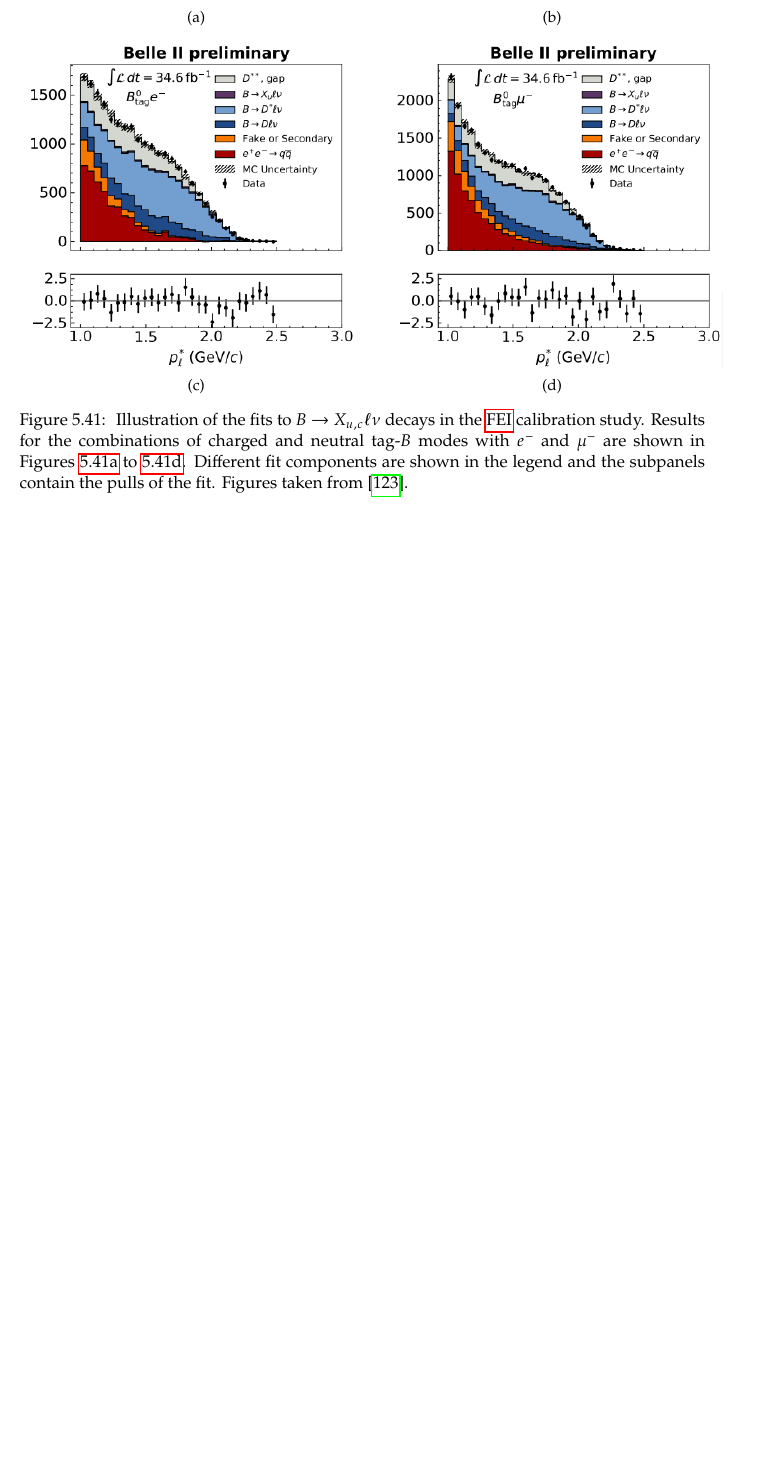
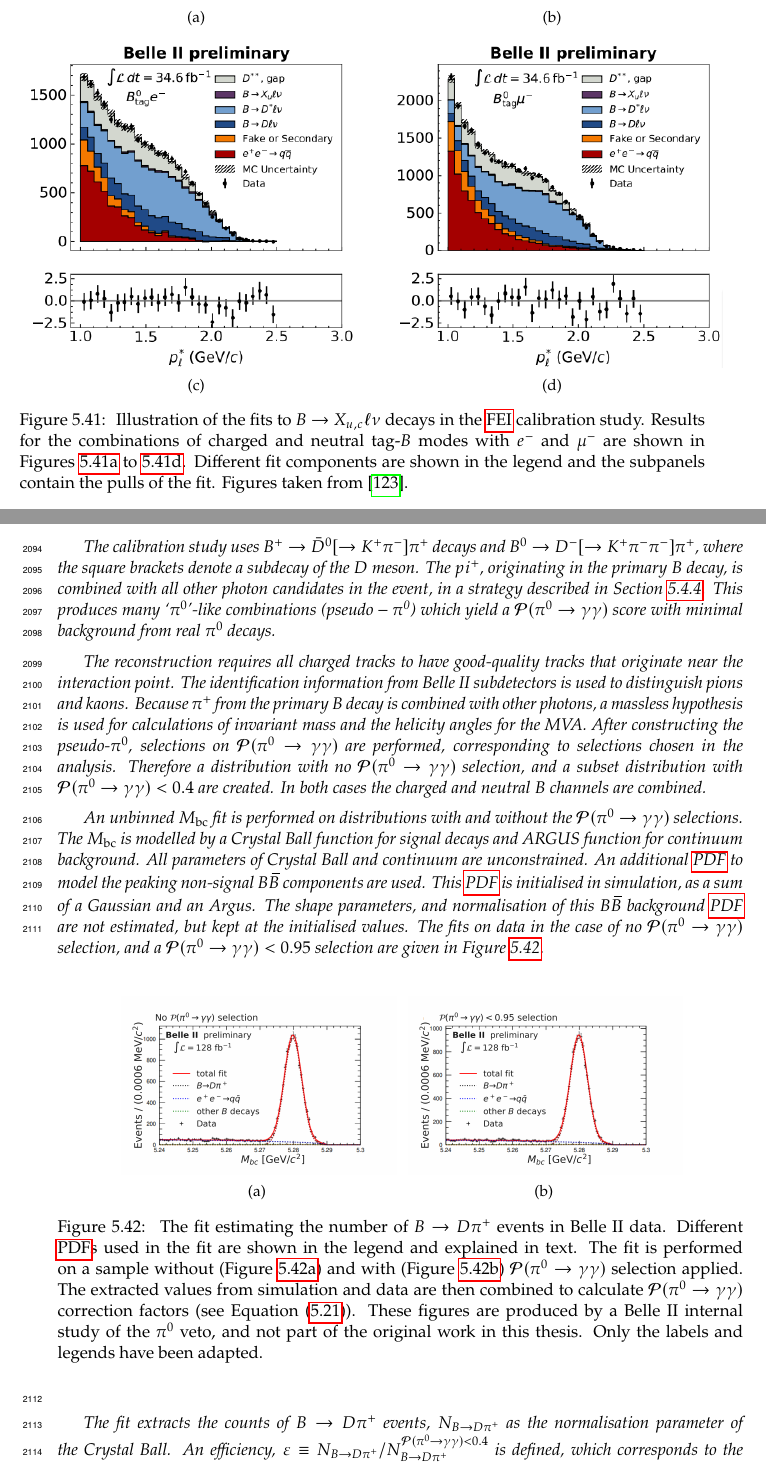
Before and after one commit to henrikas-svidras/phd_thesis, a LaTeX thesis (thesis.tex, which reads chapters/measurement_sections/corrections.tex): part of page 102 of 167 before the commit and two parts of pages 102 and 103 of 169 after it, the two joined at a grey line, cut so that both start at the same text, the shorter picture padded with empty space. Compiled offline with pdfLaTeX.

Commit message:
piveto calibration chapter done

```diff
--- a/chapters/measurement_sections/corrections.tex
+++ b/chapters/measurement_sections/corrections.tex
@@ -79,0 +85,39 @@
+The calibration study uses $B^+\to \bar{D}^0[\to K^+\pi^-]\pi^+$ decays and $B^0\to D^-[\to K^+\pi^-\pi^-]\pi^+$, where the square brackets denote a subdecay of the $D$ meson.
+The $pi^+$, originating in the primary $B$ decay, is combined with all other photon candidates in the event, in a strategy described in \Cref{sec:selection_vetos}.
+This produces many `\piz'-like combinations ($\mathit{pseudo-\piz}$) which yield a \piVeto score with minimal background from real \piz decays.
+
+The reconstruction requires all charged tracks to have good-quality tracks that originate near the interaction point.
+The identification information from Belle II subdetectors is used to distinguish pions and kaons.
+Because $\pi^+$ from the primary $B$ decay is combined with other photons, a massless hypothesis is used for calculations of invariant mass and the helicity angles for the MVA.
+After constructing the pseudo-\piz, selections on \piVeto are performed, corresponding to selections chosen in the analysis.
+Therefore a distribution with no \piVeto selection, and a subset distribution with $\piVeto<0.4$ are created.
+In both cases the charged and neutral $B$ channels are combined.
+
+An unbinned \Mbc fit is performed on distributions with and without the \piVeto selections.
+The \Mbc is modelled by a Crystal Ball function for signal decays and ARGUS function for continuum background.
+All parameters of Crystal Ball and continuum are unconstrained.
+An additional \PDF to model the peaking non-signal \BB components are used.
+This \PDF is initialised in simulation, as a sum of a Gaussian and an Argus.
+The shape parameters, and normalisation of this \BB background \PDF are not estimated, but kept at the initialised values.
+The fits on data in the case of no \piVeto selection, and a $\piVeto<0.95$ selection are given in \Cref{fig:pivetofit}.
+\begin{figure}[htbp!]
+    \centering
+    \subcaptionbox{\label{fig:pivetofit_nocut}}{
+    \includegraphics[width=0.4\textwidth]{figures/data_sim_corrections/data_fit_pi0_no_cut.png}
+    }
+    \subcaptionbox{\label{fig:pivetofit_cut}}{
+        \includegraphics[width=0.4\textwidth]{figures/data_sim_corrections/data_fit_pi0_with_cut.png}
+        }
+    \caption{\label{fig:pivetofit} The fit estimating the number of $B\to D \pi^+$ events in Belle II data.
+    Different \PDF{s} used in the fit are shown in the legend and explained in text.
+    The fit is performed on a sample without (\Cref{fig:pivetofit_nocut}) and with (\Cref{fig:pivetofit_cut}) \piVeto selection applied.
+    The extracted values from simulation and data are then combined to calculate \piVeto correction factors (see \Cref{eq:piveto_correction}).
+    These figures are produced by a Belle II internal study of the \piz veto, and not part of the original work in this thesis.
+    Only the labels and legends have been adapted.
+    }
+\end{figure}
+
+The fit extracts the counts of $B\to D\pi^+$ events, $N_{B\to D\pi^+}$ as the normalisation parameter of the Crystal Ball.
+An efficiency, $\varepsilon\equiv N_{B\to D\pi^+}/N^{\piVeto<0.4}_{B\to D\pi^+}$ is defined, which corresponds to the primary-photon efficiency.
+If the fit is performed in simulation (\MC) and data, an efficiency ratio can be used as a correction factor:
+\begin{equation}\label{eq:piveto_correction}
```
Also changed, not shown: figures/data_sim_corrections/data_fit_pi0_no_cut.png (added), figures/data_sim_corrections/data_fit_pi0_with_cut.png (added), figures/data_sim_corrections/pi0veto_corrections.pdf (added), chapters/measurement_sections/corrections.tex (29 more changed lines).
